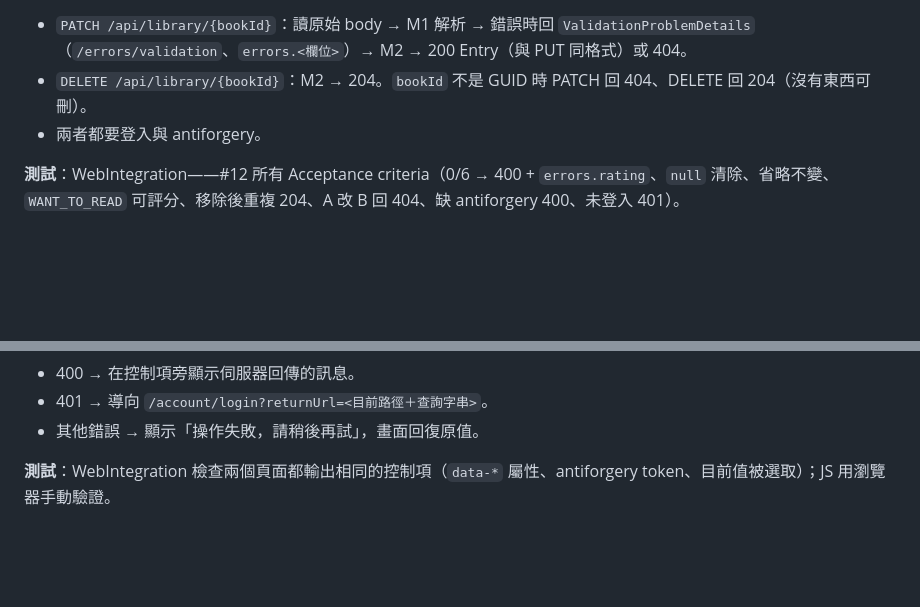
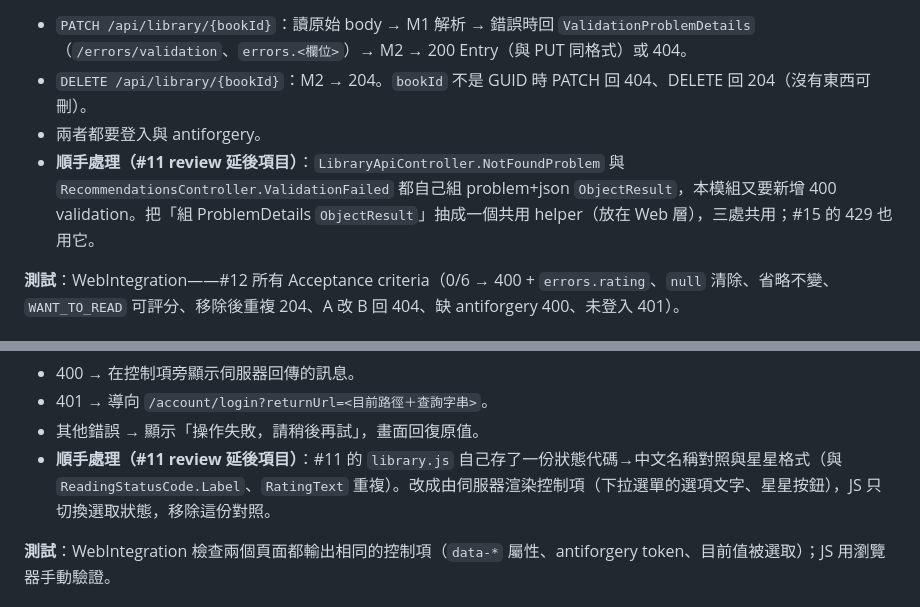
Before and after one commit to Arthur801/Book-Finder, a Markdown page: Docs/plans/issue-12-library-edit.md, 2 parts joined by grey strips. Drawn GitHub-style; blank space fills up the shorter version.

Commit message:
Carry two deferred #11 review items into the #12 plan
Co-Authored-By: Claude Opus 5.5 <noreply@anthropic.com>

```diff
--- a/Docs/plans/issue-12-library-edit.md
+++ b/Docs/plans/issue-12-library-edit.md
@@ -107,6 +107,7 @@ ILibraryStore
 - `PATCH /api/library/{bookId}`：讀原始 body → M1 解析 → 錯誤時回 `ValidationProblemDetails`（`/errors/validation`、`errors.<欄位>`）→ M2 → 200 Entry（與 PUT 同格式）或 404。
 - `DELETE /api/library/{bookId}`：M2 → 204。`bookId` 不是 GUID 時 PATCH 回 404、DELETE 回 204（沒有東西可刪）。
 - 兩者都要登入與 antiforgery。
+- **順手處理（#11 review 延後項目）**：`LibraryApiController.NotFoundProblem` 與 `RecommendationsController.ValidationFailed` 都自己組 problem+json `ObjectResult`，本模組又要新增 400 validation。把「組 ProblemDetails `ObjectResult`」抽成一個共用 helper（放在 Web 層），三處共用；#15 的 429 也用它。
 
 **測試**：WebIntegration——#12 所有 Acceptance criteria（0/6 → 400 + `errors.rating`、`null` 清除、省略不變、`WANT_TO_READ` 可評分、移除後重複 204、A 改 B 回 404、缺 antiforgery 400、未登入 401）。
 
@@ -131,6 +132,7 @@ ILibraryStore
 - 400 → 在控制項旁顯示伺服器回傳的訊息。
 - 401 → 導向 `/account/login?returnUrl=<目前路徑＋查詢字串>`。
 - 其他錯誤 → 顯示「操作失敗，請稍後再試」，畫面回復原值。
+- **順手處理（#11 review 延後項目）**：#11 的 `library.js` 自己存了一份狀態代碼→中文名稱對照與星星格式（與 `ReadingStatusCode.Label`、`RatingText` 重複）。改成由伺服器渲染控制項（下拉選單的選項文字、星星按鈕），JS 只切換選取狀態，移除這份對照。
 
 **測試**：WebIntegration 檢查兩個頁面都輸出相同的控制項（`data-*` 屬性、antiforgery token、目前值被選取）；JS 用瀏覽器手動驗證。
 
```
